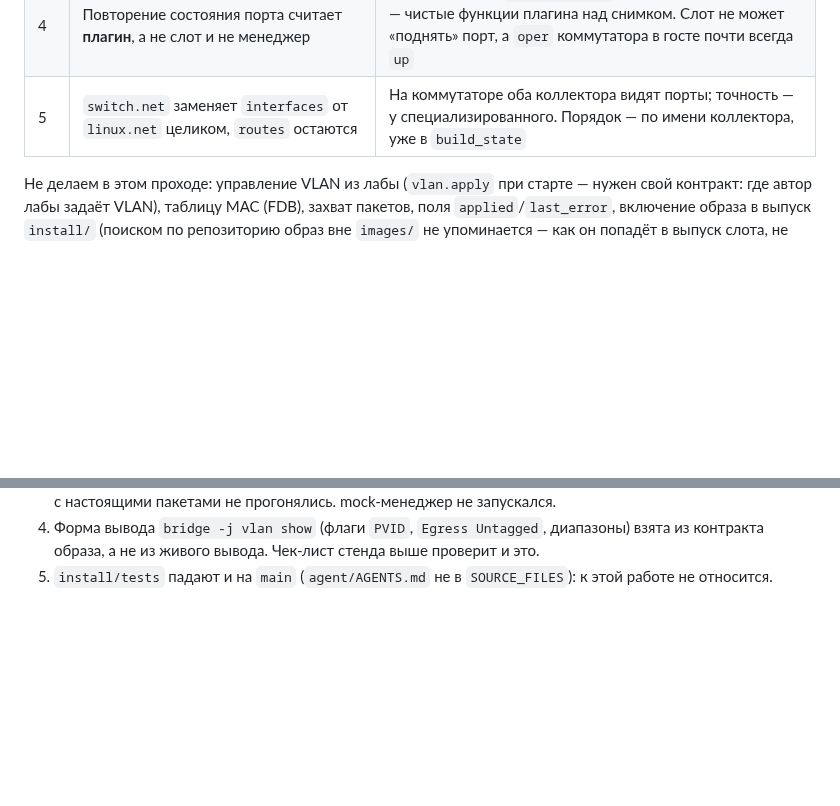
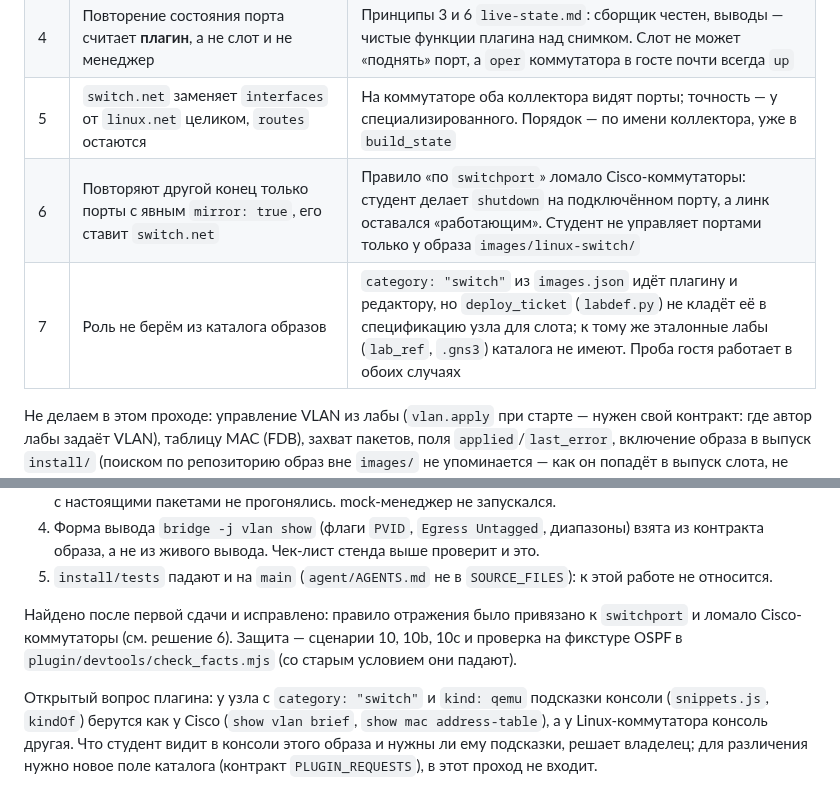
Before and after one commit to thua48xsen3iemicy-boop/gns-moodle-plugin, a Markdown page: docs/linux-switch-integration/PLAN.md, 2 parts joined by grey strips. Rendered like a GitHub page; blank space fills up the shorter version.

Commit message:
docs: record the mirror decision and the open snippets question
Co-Authored-By: Claude Sonnet 5.5 <noreply@anthropic.com>
Claude-Session: https://claude.ai/code/session_01YEkr2sgCy8RatL4AgjaVHn

```diff
--- a/docs/linux-switch-integration/PLAN.md
+++ b/docs/linux-switch-integration/PLAN.md
@@ -26,6 +26,8 @@
 | 3 | Отдаём фактическое членство VLAN, а не желаемую политику | Принцип «хранятся факты, не намерения»; зависшее применение видно как `none` или не та VLAN |
 | 4 | Повторение состояния порта считает **плагин**, а не слот и не менеджер | Принципы 3 и 6 `live-state.md`: сборщик честен, выводы — чистые функции плагина над снимком. Слот не может «поднять» порт, а `oper` коммутатора в госте почти всегда `up` |
 | 5 | `switch.net` заменяет `interfaces` от `linux.net` целиком, `routes` остаются | На коммутаторе оба коллектора видят порты; точность — у специализированного. Порядок — по имени коллектора, уже в `build_state` |
+| 6 | Повторяют другой конец только порты с явным `mirror: true`, его ставит `switch.net` | Правило «по `switchport`» ломало Cisco-коммутаторы: студент делает `shutdown` на подключённом порту, а линк оставался «работающим». Студент не управляет портами только у образа `images/linux-switch/` |
+| 7 | Роль не берём из каталога образов | `category: "switch"` из `images.json` идёт плагину и редактору, но `deploy_ticket` (`labdef.py`) не кладёт её в спецификацию узла для слота; к тому же эталонные лабы (`lab_ref`, `.gns3`) каталога не имеют. Проба гостя работает в обоих случаях |
 
 Не делаем в этом проходе: управление VLAN из лабы (`vlan.apply` при старте — нужен свой контракт: где автор лабы
 задаёт VLAN), таблицу MAC (FDB), захват пакетов, поля `applied`/`last_error`, включение образа в выпуск `install/`
@@ -129,3 +131,12 @@
 4. Форма вывода `bridge -j vlan show` (флаги `PVID`, `Egress Untagged`, диапазоны) взята из контракта образа, а не из
    живого вывода. Чек-лист стенда выше проверит и это.
 5. `install/tests` падают и на `main` (`agent/AGENTS.md` не в `SOURCE_FILES`): к этой работе не относится.
+
+Найдено после первой сдачи и исправлено: правило отражения было привязано к `switchport` и ломало Cisco-коммутаторы
+(см. решение 6). Защита — сценарии 10, 10b, 10c и проверка на фикстуре OSPF в `plugin/devtools/check_facts.mjs`
+(со старым условием они падают).
+
+Открытый вопрос плагина: у узла с `category: "switch"` и `kind: qemu` подсказки консоли (`snippets.js`, `kindOf`)
+берутся как у Cisco (`show vlan brief`, `show mac address-table`), а у Linux-коммутатора консоль другая. Что студент видит
+в консоли этого образа и нужны ли ему подсказки, решает владелец; для различения нужно новое поле каталога
+(контракт `PLUGIN_REQUESTS`), в этот проход не входит.
```
